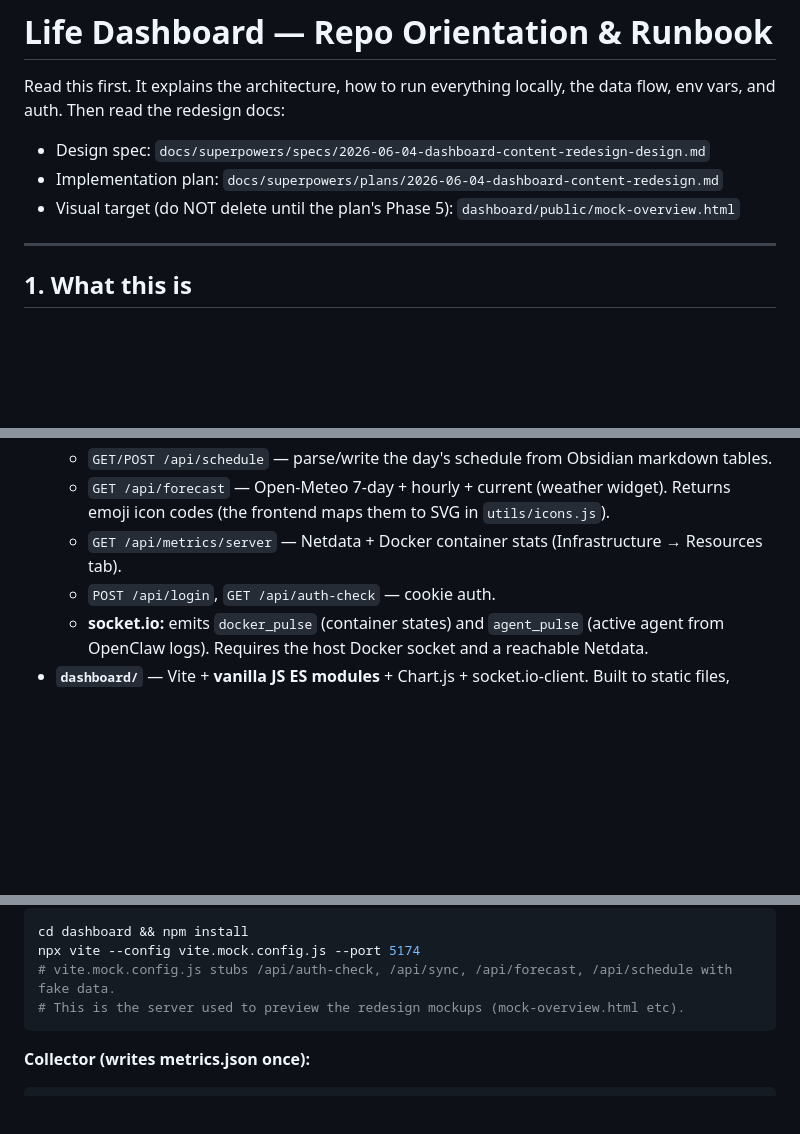
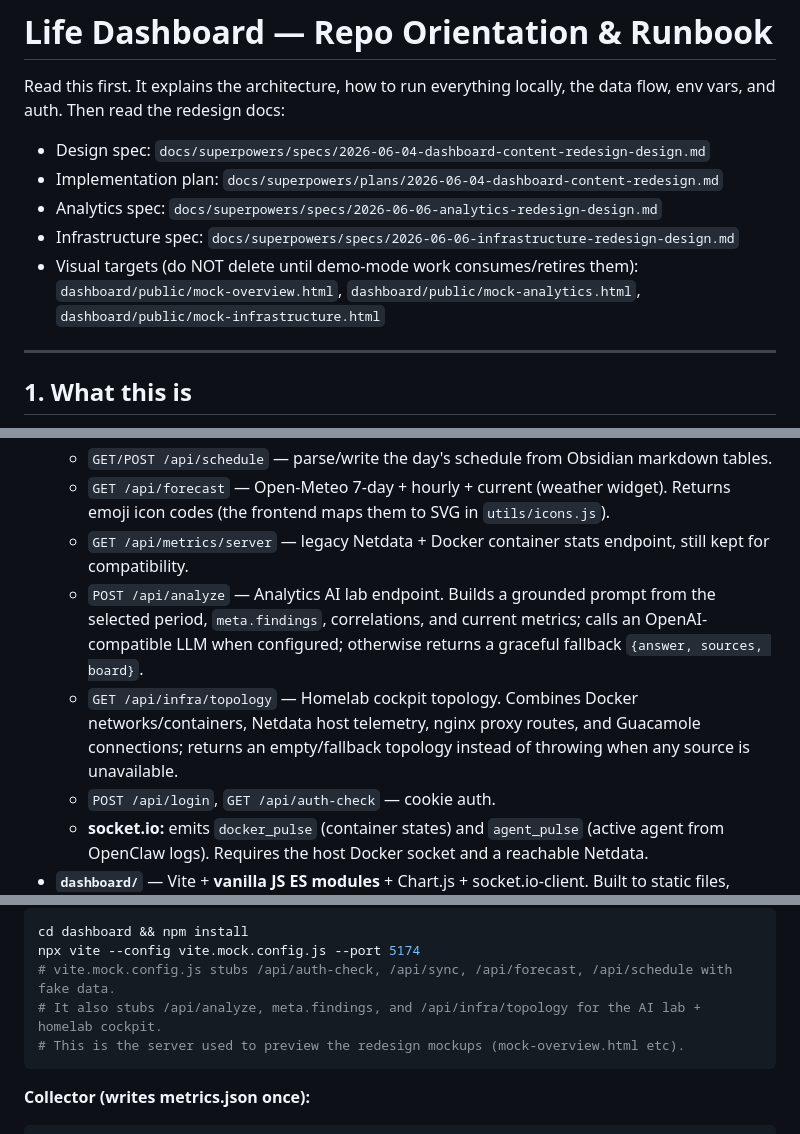
Before and after one commit to Gi99lin/life-dashboard, a Markdown page: docs/ORIENTATION.md, 3 parts joined by grey strips. GitHub-like rendering; blank space fills up the shorter version.

````diff
--- a/docs/ORIENTATION.md
+++ b/docs/ORIENTATION.md
@@ -4,7 +4,11 @@ Read this first. It explains the architecture, how to run everything locally, th
 data flow, env vars, and auth. Then read the redesign docs:
 - Design spec: `docs/superpowers/specs/2026-06-04-dashboard-content-redesign-design.md`
 - Implementation plan: `docs/superpowers/plans/2026-06-04-dashboard-content-redesign.md`
-- Visual target (do NOT delete until the plan's Phase 5): `dashboard/public/mock-overview.html`
+- Analytics spec: `docs/superpowers/specs/2026-06-06-analytics-redesign-design.md`
+- Infrastructure spec: `docs/superpowers/specs/2026-06-06-infrastructure-redesign-design.md`
+- Visual targets (do NOT delete until demo-mode work consumes/retires them):
+  `dashboard/public/mock-overview.html`, `dashboard/public/mock-analytics.html`,
+  `dashboard/public/mock-infrastructure.html`
 
 ---
 
@@ -33,7 +37,9 @@ the goal is "engineering flex on a genuinely useful tool".
   - `GET/POST /api/entry` — read/write today's mood/food/note (QuickEntry) → also writes the Obsidian daily note.
   - `GET/POST /api/schedule` — parse/write the day's schedule from Obsidian markdown tables.
   - `GET /api/forecast` — Open-Meteo 7-day + hourly + current (weather widget). Returns emoji icon codes (the frontend maps them to SVG in `utils/icons.js`).
-  - `GET /api/metrics/server` — Netdata + Docker container stats (Infrastructure → Resources tab).
+  - `GET /api/metrics/server` — legacy Netdata + Docker container stats endpoint, still kept for compatibility.
+  - `POST /api/analyze` — Analytics AI lab endpoint. Builds a grounded prompt from the selected period, `meta.findings`, correlations, and current metrics; calls an OpenAI-compatible LLM when configured; otherwise returns a graceful fallback `{answer, sources, board}`.
+  - `GET /api/infra/topology` — Homelab cockpit topology. Combines Docker networks/containers, Netdata host telemetry, nginx proxy routes, and Guacamole connections; returns an empty/fallback topology instead of throwing when any source is unavailable.
   - `POST /api/login`, `GET /api/auth-check` — cookie auth.
   - **socket.io:** emits `docker_pulse` (container states) and `agent_pulse` (active agent from OpenClaw logs). Requires the host Docker socket and a reachable Netdata.
 - **`dashboard/`** — Vite + **vanilla JS ES modules** + Chart.js + socket.io-client. Built to static files, served by **nginx** (`dashboard/nginx.conf`) which proxies `/api/` and `/socket.io/` to `life-dashboard-api:3001` and does SPA fallback. Entry: `dashboard/src/main.js`; components in `dashboard/src/components/*`; data access in `dashboard/src/utils/dataLoader.js` (`loadMetrics` tries `/api/sync`, then `/data/metrics.json`, then `/metrics.json`).
@@ -97,6 +108,7 @@ cd dashboard && npm install && npm run dev
 cd dashboard && npm install
 npx vite --config vite.mock.config.js --port 5174
 # vite.mock.config.js stubs /api/auth-check, /api/sync, /api/forecast, /api/schedule with fake data.
+# It also stubs /api/analyze, meta.findings, and /api/infra/topology for the AI lab + homelab cockpit.
 # This is the server used to preview the redesign mockups (mock-overview.html etc).
 ```
 
````
Also changed, not shown: other parts of docs/ORIENTATION.md (+20 -9 lines).
